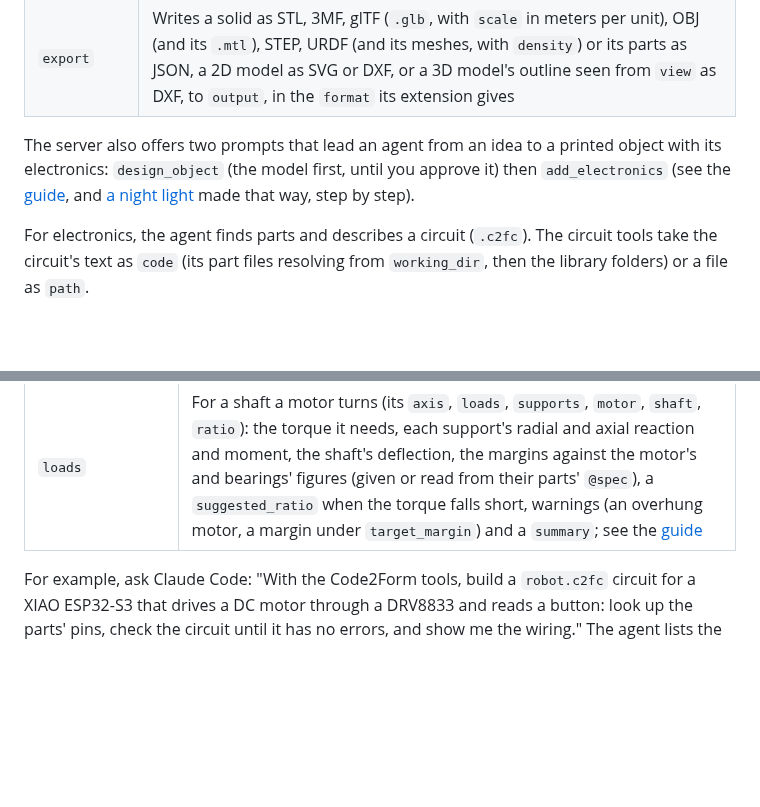
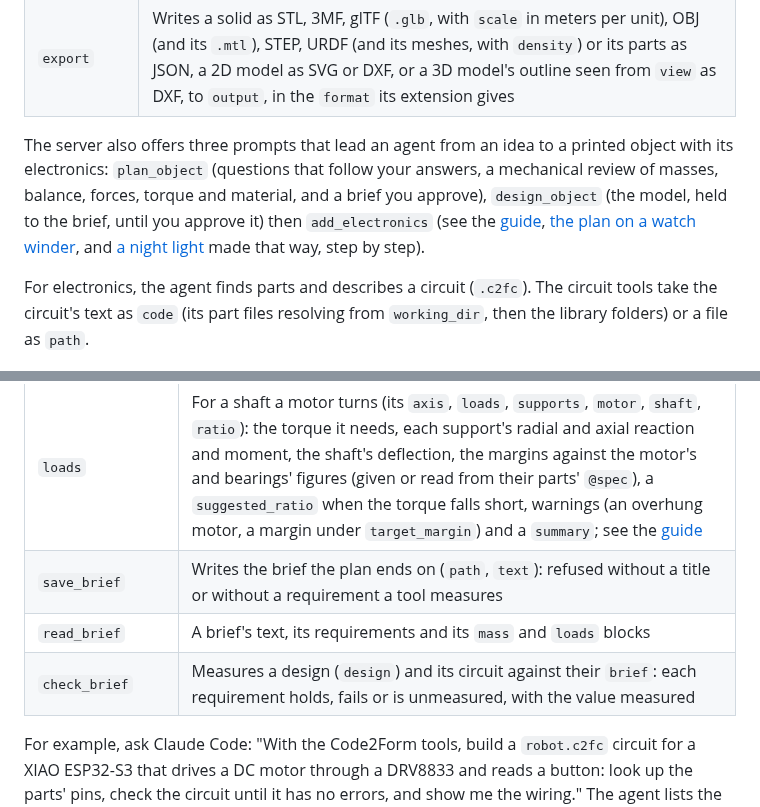
Before and after one commit to C2-POLY/code2form, a Markdown page: README.md, 2 parts joined by grey strips. Drawn GitHub-style; blank space fills up the shorter version.

Commit message:
docs: plan a watch winder before drawing it, from the questions to its bearings and gears

```diff
--- a/README.md
+++ b/README.md
@@ -185,10 +185,13 @@ values as `parameters`, such as `{"width": 30, "label": "A"}`.
 | `section` | Where a plane across `axis` (x, y or z) at `at` cuts the solid: its outlines at their real size, with area and bounds. To measure a mesh before writing it again as a design: a cut through the axis of a turned part is its profile |
 | `export` | Writes a solid as STL, 3MF, glTF (`.glb`, with `scale` in meters per unit), OBJ (and its `.mtl`), STEP, URDF (and its meshes, with `density`) or its parts as JSON, a 2D model as SVG or DXF, or a 3D model's outline seen from `view` as DXF, to `output`, in the `format` its extension gives |
 
-The server also offers two prompts that lead an agent from an idea to a
-printed object with its electronics: `design_object` (the model first,
-until you approve it) then `add_electronics` (see the
-[guide](docs/electronics.md#from-an-idea-to-a-build), and
+The server also offers three prompts that lead an agent from an idea to a
+printed object with its electronics: `plan_object` (questions that follow
+your answers, a mechanical review of masses, balance, forces, torque and
+material, and a brief you approve), `design_object` (the model, held to
+the brief, until you approve it) then `add_electronics` (see the
+[guide](docs/electronics.md#from-an-idea-to-a-build),
+[the plan on a watch winder](docs/plan-mode.md), and
 [a night light](docs/idea-to-build.md) made that way, step by step).
 
 For electronics, the agent finds parts and describes a circuit (`.c2fc`).
@@ -207,6 +210,9 @@ resolving from `working_dir`, then the library folders) or a file as
 | `fit` | How each part fits in the enclosure: its least clearance, its gaps to the enclosure and the nearest part with where, the ports no cutout opens and the mount holes no standoff holds, and the wires that run into the enclosure; `clearance` sets the room wanted (0.5 mm) |
 | `mass_properties` | What a design or a circuit weighs printed in `material` (PLA, PETG, ABS, ASA, TPU, nylon or a density) with `infill` and `wall`, per part (`parts`): each part's volume, mass and center, the circuit's parts by their sheet's `mass`, the `extra` masses, the total and center of gravity, and the stability: whether it stands, and the least angle it tips at, toward which side |
 | `loads` | For a shaft a motor turns (its `axis`, `loads`, `supports`, `motor`, `shaft`, `ratio`): the torque it needs, each support's radial and axial reaction and moment, the shaft's deflection, the margins against the motor's and bearings' figures (given or read from their parts' `@spec`), a `suggested_ratio` when the torque falls short, warnings (an overhung motor, a margin under `target_margin`) and a `summary`; see the [guide](docs/electronics.md#loads-on-a-shaft) |
+| `save_brief` | Writes the brief the plan ends on (`path`, `text`): refused without a title or without a requirement a tool measures |
+| `read_brief` | A brief's text, its requirements and its `mass` and `loads` blocks |
+| `check_brief` | Measures a design (`design`) and its circuit against their `brief`: each requirement holds, fails or is unmeasured, with the value measured |
 
 For example, ask Claude Code: "With the Code2Form tools, build a
 `robot.c2fc` circuit for a XIAO ESP32-S3 that drives a DC motor through
```
Also changed, not shown: docs/electronics.md (+19 -8 lines), docs/plan-mode.md (added, +160 -0 lines), examples/winder/brief.md (added, +112 -0 lines), docs/images/winder/1-design.png (added), docs/images/winder/2-build.png (added), 7 other files.
